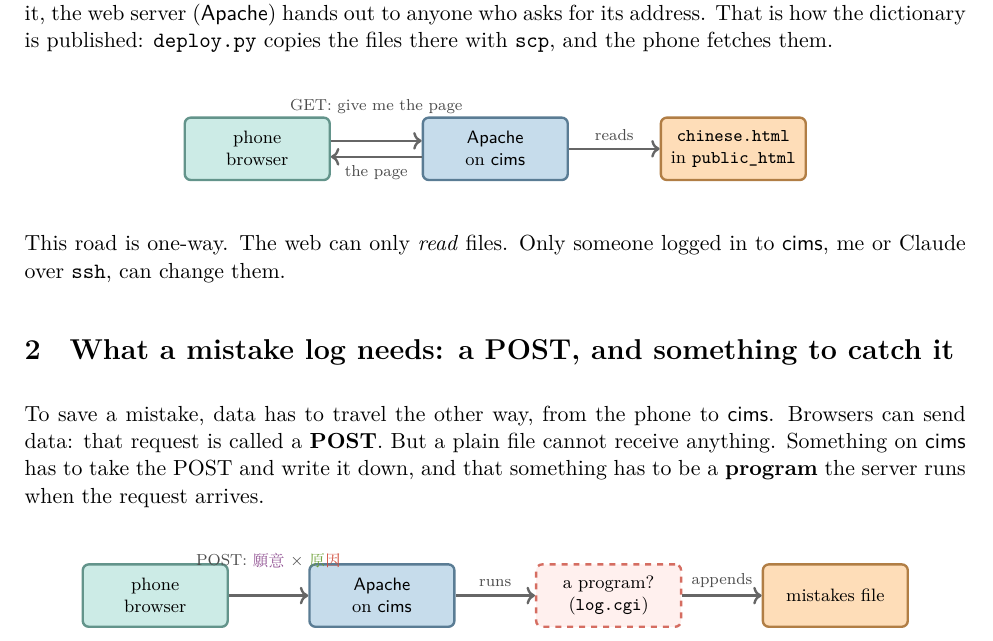
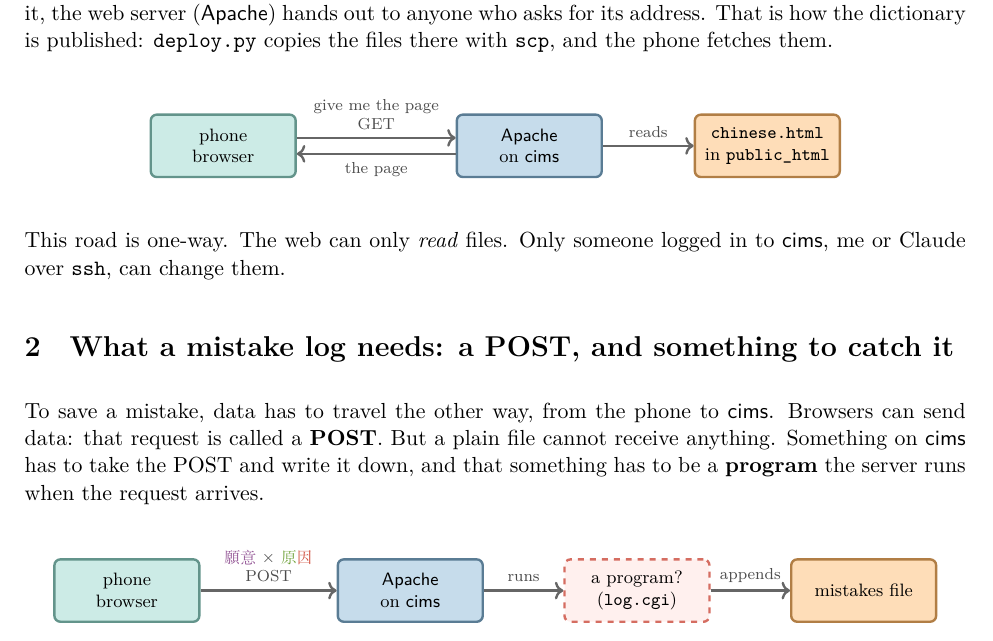
Before and after one commit to Atcold/learning-with-claude, a LaTeX document (cims-CGI/lesson.tex): part of page 1 of 3, cut so that both start at the same text. Compiled offline with XeLaTeX; a missing font is replaced by an installed copy or a similar font.

Commit message:
cims-CGI: GET and POST at arrow height, explanation above

```diff
--- a/cims-CGI/lesson.tex
+++ b/cims-CGI/lesson.tex
@@ -118,9 +118,9 @@ My web space on \name{cims} is the folder \texttt{public\_html} in my home direc
 \begin{center}
 \begin{tikzpicture}[node distance=1.1cm]
   \node[box=aqua] (phone) {phone\\browser};
-  \node[box=blue, right=1.6cm of phone] (apache) {\name{Apache}\\on \name{cims}};
+  \node[box=blue, right=2.8cm of phone] (apache) {\name{Apache}\\on \name{cims}};
   \node[box=orange, right=1.6cm of apache] (file) {\texttt{chinese.html}\\in \texttt{public\_html}};
-  \draw[flow] ([yshift=4pt]phone.east) -- node[lbl, yshift=2ex]{GET: give me the page} ([yshift=4pt]apache.west);
+  \draw[flow] ([yshift=4pt]phone.east) -- node[lbl, align=center]{give me the page\\GET} ([yshift=4pt]apache.west);
   \draw[flow] ([yshift=-4pt]apache.west) -- node[lbl, below]{the page} ([yshift=-4pt]phone.east);
   \draw[flow] (apache) -- node[lbl]{reads} (file);
 \end{tikzpicture}
@@ -135,10 +135,10 @@ To save a mistake, data has to travel the other way, from the phone to \name{cim
 \begin{center}
 \begin{tikzpicture}[node distance=1.1cm]
   \node[box=aqua] (phone) {phone\\browser};
-  \node[box=blue, right=1.4cm of phone] (apache) {\name{Apache}\\on \name{cims}};
+  \node[box=blue, right=2.4cm of phone] (apache) {\name{Apache}\\on \name{cims}};
   \node[unknown, right=1.4cm of apache] (prog) {a program?\\(\texttt{log.cgi})};
   \node[box=orange, right=1.4cm of prog] (file) {mistakes file};
-  \draw[flow] (phone) -- node[lbl, yshift=2ex]{POST: \yuanyi\ ✗ \yuanyin} (apache);
+  \draw[flow] (phone) -- node[lbl, align=center]{\yuanyi\ ✗ \yuanyin\\POST} (apache);
   \draw[flow] (apache) -- node[lbl]{runs} (prog);
   \draw[flow] (prog) -- node[lbl]{appends} (file);
 \end{tikzpicture}
```
